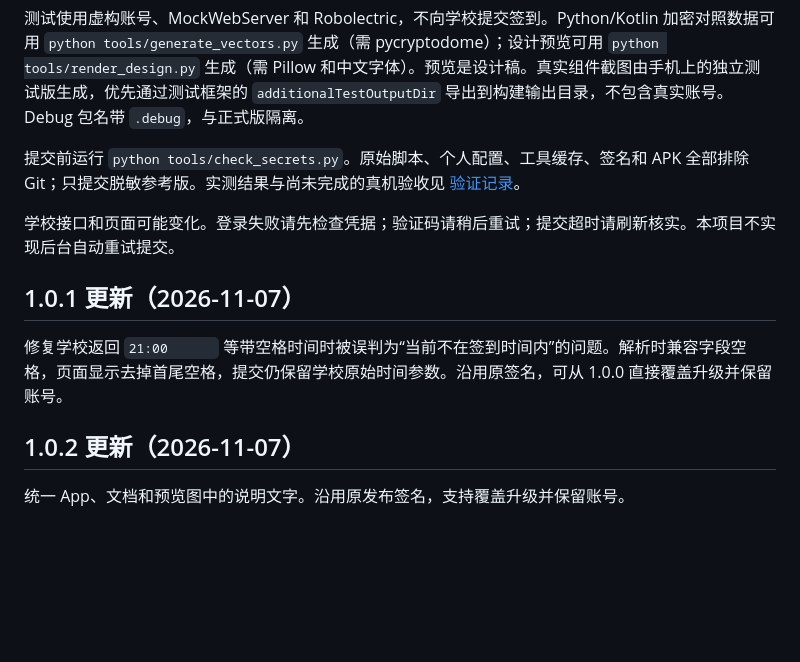
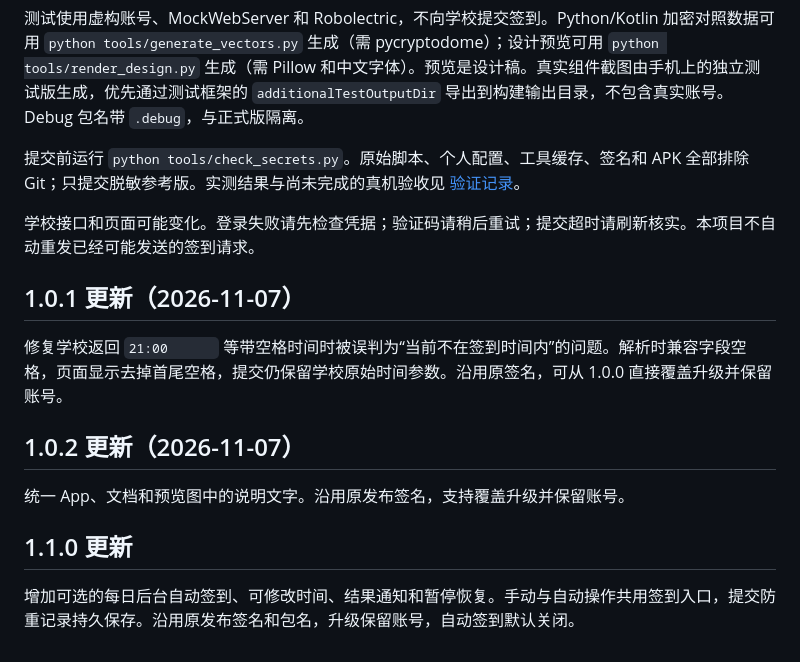
Before and after one commit to DriOgon/FZU-GPS, a Markdown page: README.md, the part around one of its changes. Rendered like a GitHub page; blank space fills up the shorter version.

```diff
--- a/README.md
+++ b/README.md
@@ -59,7 +75,7 @@ APK 输出在 `android-app/app/build/outputs/apk/`。Release 签名配置为项
 
 提交前运行 `python tools/check_secrets.py`。原始脚本、个人配置、工具缓存、签名和 APK 全部排除 Git；只提交脱敏参考版。实测结果与尚未完成的真机验收见 [验证记录](docs/verification.md)。
 
-学校接口和页面可能变化。登录失败请先检查凭据；验证码请稍后重试；提交超时请刷新核实。本项目不实现后台自动重试提交。
+学校接口和页面可能变化。登录失败请先检查凭据；验证码请稍后重试；提交超时请刷新核实。本项目不自动重发已经可能发送的签到请求。
 
 ## 1.0.1 更新（2026-11-07）
 
@@ -68,3 +84,7 @@ APK 输出在 `android-app/app/build/outputs/apk/`。Release 签名配置为项
 ## 1.0.2 更新（2026-11-07）
 
 统一 App、文档和预览图中的说明文字。沿用原发布签名，支持覆盖升级并保留账号。
+
+## 1.1.0 更新
+
+增加可选的每日后台自动签到、可修改时间、结果通知和暂停恢复。手动与自动操作共用签到入口，提交防重记录持久保存。沿用原发布签名和包名，升级保留账号，自动签到默认关闭。
```
Also changed, not shown: other parts of README.md (+18 -2 lines), docs/automation.md (added, +38 -0 lines), docs/design.md (+12 -4 lines), docs/releases/1.1.0.md (added, +11 -0 lines), docs/verification.md (+15 -1 lines), docs/previews/auto-settings.png (added), docs/previews/device/auto-settings.png (added), docs/previews/device/profile.png, docs/previews/overview.png, docs/previews/profile.png, 1 other file.
